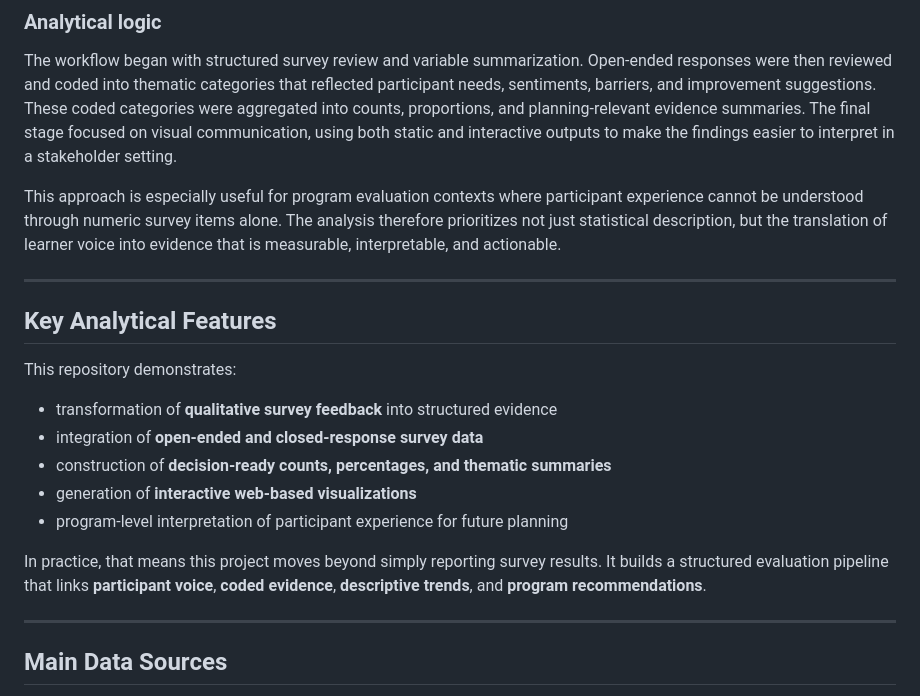
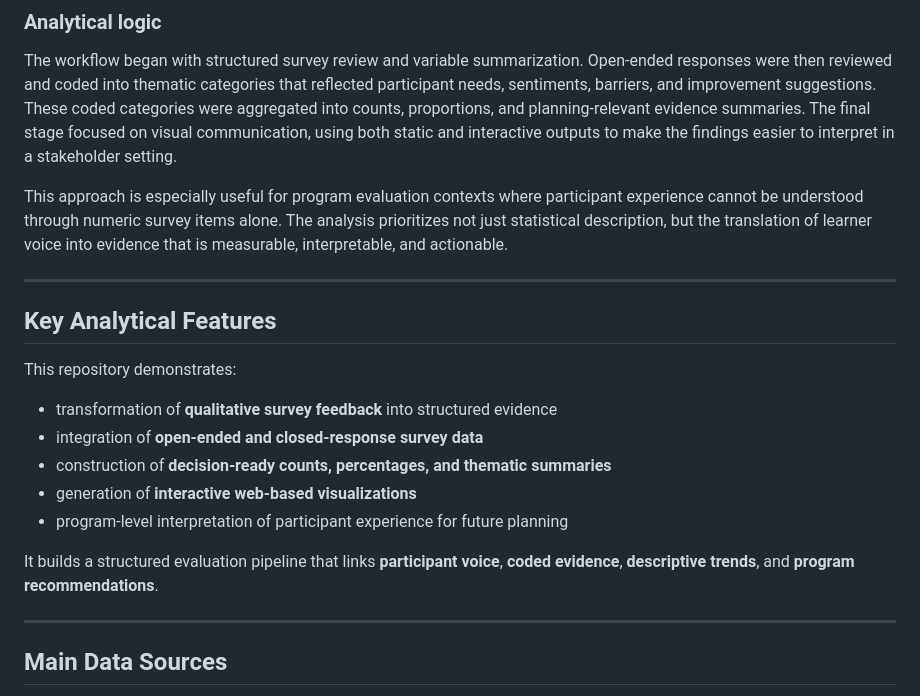
Before and after one commit to AparajeetaG/neuromatch-python-week-participant-experience-survey-analysis, a Markdown page: README.md, the part around the change. Rendered like a GitHub page.

```diff
--- a/README.md
+++ b/README.md
@@ -59,7 +59,7 @@ This project uses a **pre/post cross-sectional and longitudinal survey analysis
 ### Analytical logic
 The workflow began with structured survey review and variable summarization. Open-ended responses were then reviewed and coded into thematic categories that reflected participant needs, sentiments, barriers, and improvement suggestions. These coded categories were aggregated into counts, proportions, and planning-relevant evidence summaries. The final stage focused on visual communication, using both static and interactive outputs to make the findings easier to interpret in a stakeholder setting.
 
-This approach is especially useful for program evaluation contexts where participant experience cannot be understood through numeric survey items alone. The analysis therefore prioritizes not just statistical description, but the translation of learner voice into evidence that is measurable, interpretable, and actionable.
+This approach is especially useful for program evaluation contexts where participant experience cannot be understood through numeric survey items alone. The analysis prioritizes not just statistical description, but the translation of learner voice into evidence that is measurable, interpretable, and actionable.
 
 ---
 
@@ -73,7 +73,7 @@ This repository demonstrates:
 - generation of **interactive web-based visualizations**
 - program-level interpretation of participant experience for future planning
 
-In practice, that means this project moves beyond simply reporting survey results. It builds a structured evaluation pipeline that links **participant voice**, **coded evidence**, **descriptive trends**, and **program recommendations**.
+It builds a structured evaluation pipeline that links **participant voice**, **coded evidence**, **descriptive trends**, and **program recommendations**.
 
 ---
 
```
